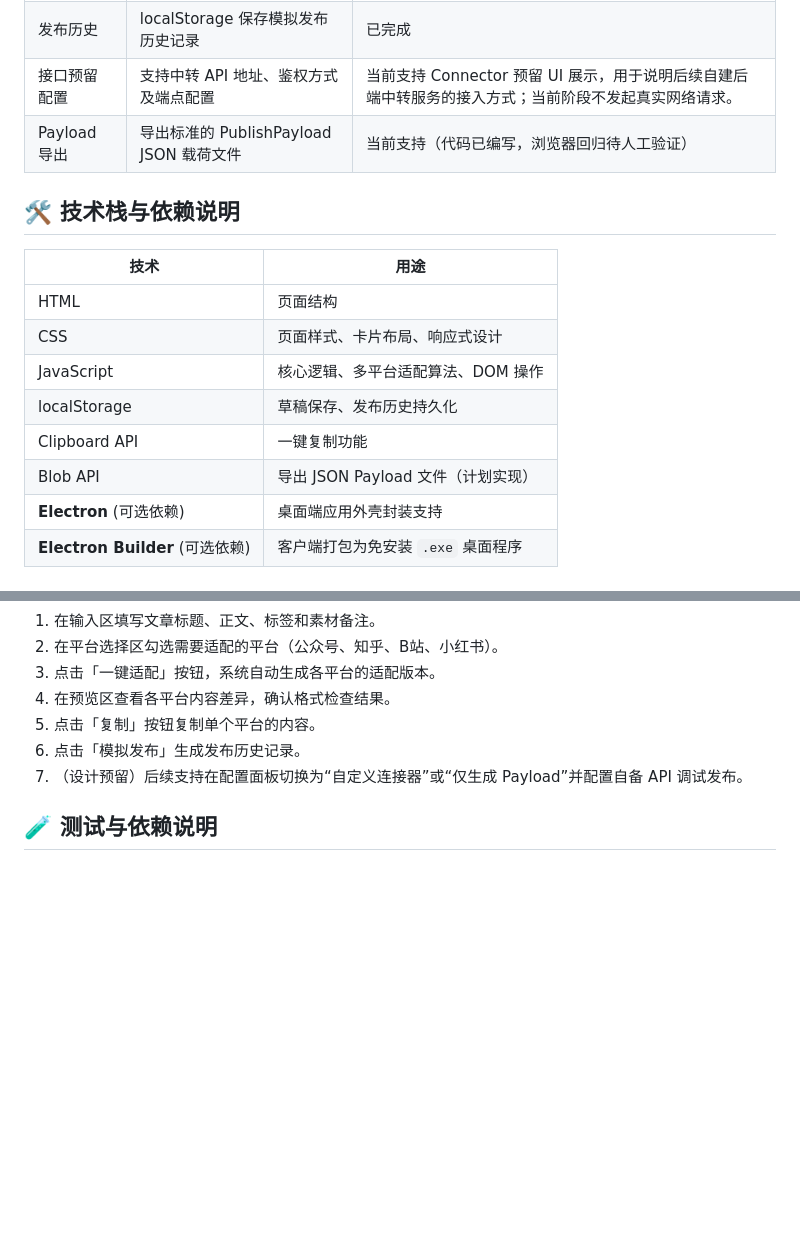
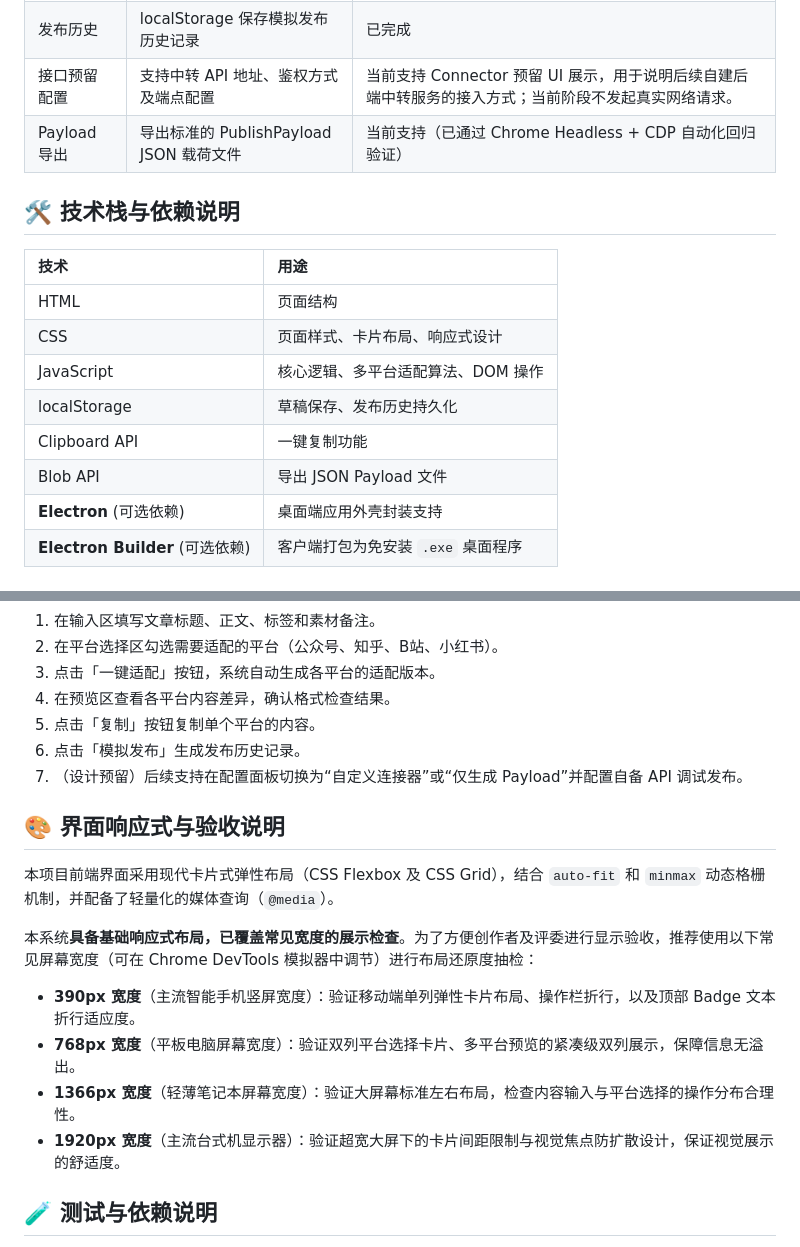
Before and after one commit to QieRong/CreatorBridge, a Markdown page: README.md, 2 parts joined by grey strips. Drawn GitHub-style; blank space fills up the shorter version.

```diff
--- a/README.md
+++ b/README.md
@@ -42,18 +42,18 @@ CreatorBridge 提供一个"写一次，到处发"的效率工具，在当前项
 | 模拟发布 | 生成发布批次号、平台发布状态和发布时间 | 已完成 |
 | 发布历史 | localStorage 保存模拟发布历史记录 | 已完成 |
 | 接口预留配置 | 支持中转 API 地址、鉴权方式及端点配置 | 当前支持 Connector 预留 UI 展示，用于说明后续自建后端中转服务的接入方式；当前阶段不发起真实网络请求。 |
-| Payload 导出 | 导出标准的 PublishPayload JSON 载荷文件 | 当前支持（代码已编写，浏览器回归待人工验证） |
+| Payload 导出 | 导出标准的 PublishPayload JSON 载荷文件 | 当前支持（已通过 Chrome Headless + CDP 自动化回归验证） |
 
 ## 🛠️ 技术栈与依赖说明
 
 | 技术 | 用途 |
-|------|------|
+| :--- | :--- |
 | HTML | 页面结构 |
 | CSS | 页面样式、卡片布局、响应式设计 |
 | JavaScript | 核心逻辑、多平台适配算法、DOM 操作 |
 | localStorage | 草稿保存、发布历史持久化 |
 | Clipboard API | 一键复制功能 |
-| Blob API | 导出 JSON Payload 文件（计划实现） |
+| Blob API | 导出 JSON Payload 文件 |
 | **Electron** (可选依赖) | 桌面端应用外壳封装支持 |
 | **Electron Builder** (可选依赖) | 客户端打包为免安装 `.exe` 桌面程序 |
 
@@ -242,6 +242,17 @@ npm run dist
 6. 点击「模拟发布」生成发布历史记录。
 7. （设计预留）后续支持在配置面板切换为“自定义连接器”或“仅生成 Payload”并配置自备 API 调试发布。
 
+## 🎨 界面响应式与验收说明
+
+本项目前端界面采用现代卡片式弹性布局（CSS Flexbox 及 CSS Grid），结合 `auto-fit` 和 `minmax` 动态格栅机制，并配备了轻量化的媒体查询（`@media`）。
+
+本系统**具备基础响应式布局，已覆盖常见宽度的展示检查**。为了方便创作者及评委进行显示验收，推荐使用以下常见屏幕宽度（可在 Chrome DevTools 模拟器中调节）进行布局还原度抽检：
+
+* **390px 宽度**（主流智能手机竖屏宽度）：验证移动端单列弹性卡片布局、操作栏折行，以及顶部 Badge 文本折行适应度。
+* **768px 宽度**（平板电脑屏幕宽度）：验证双列平台选择卡片、多平台预览的紧凑级双列展示，保障信息无溢出。
+* **1366px 宽度**（轻薄笔记本屏幕宽度）：验证大屏幕标准左右布局，检查内容输入与平台选择的操作分布合理性。
+* **1920px 宽度**（主流台式机显示器）：验证超宽大屏下的卡片间距限制与视觉焦点防扩散设计，保证视觉展示的舒适度。
+
 ## 🧪 测试与依赖说明
 
 * 详见 [docs/test-report.md](docs/test-report.md) 和 [docs/design.md](docs/design.md)。
```
Also changed, not shown: docs/demo-script.md (+33 -25 lines), docs/design.md (+8 -7 lines).
